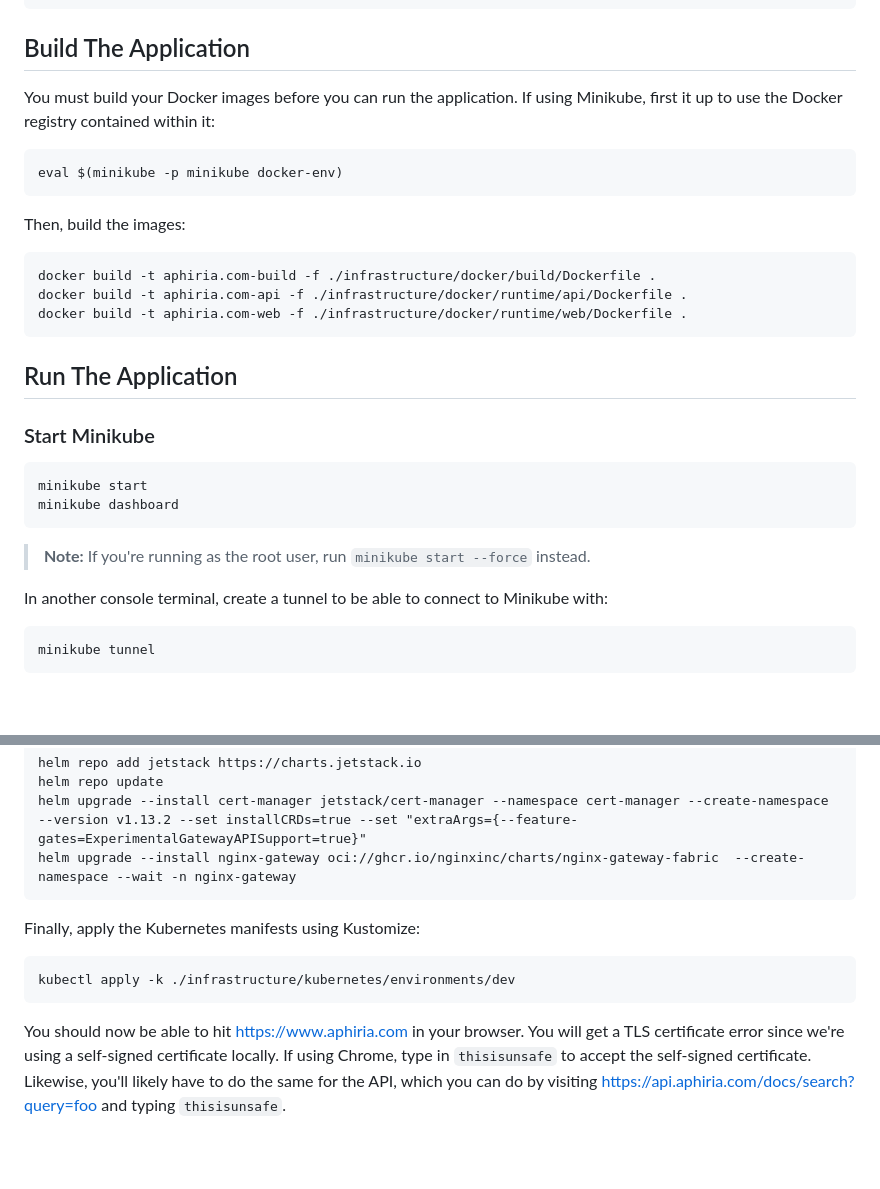
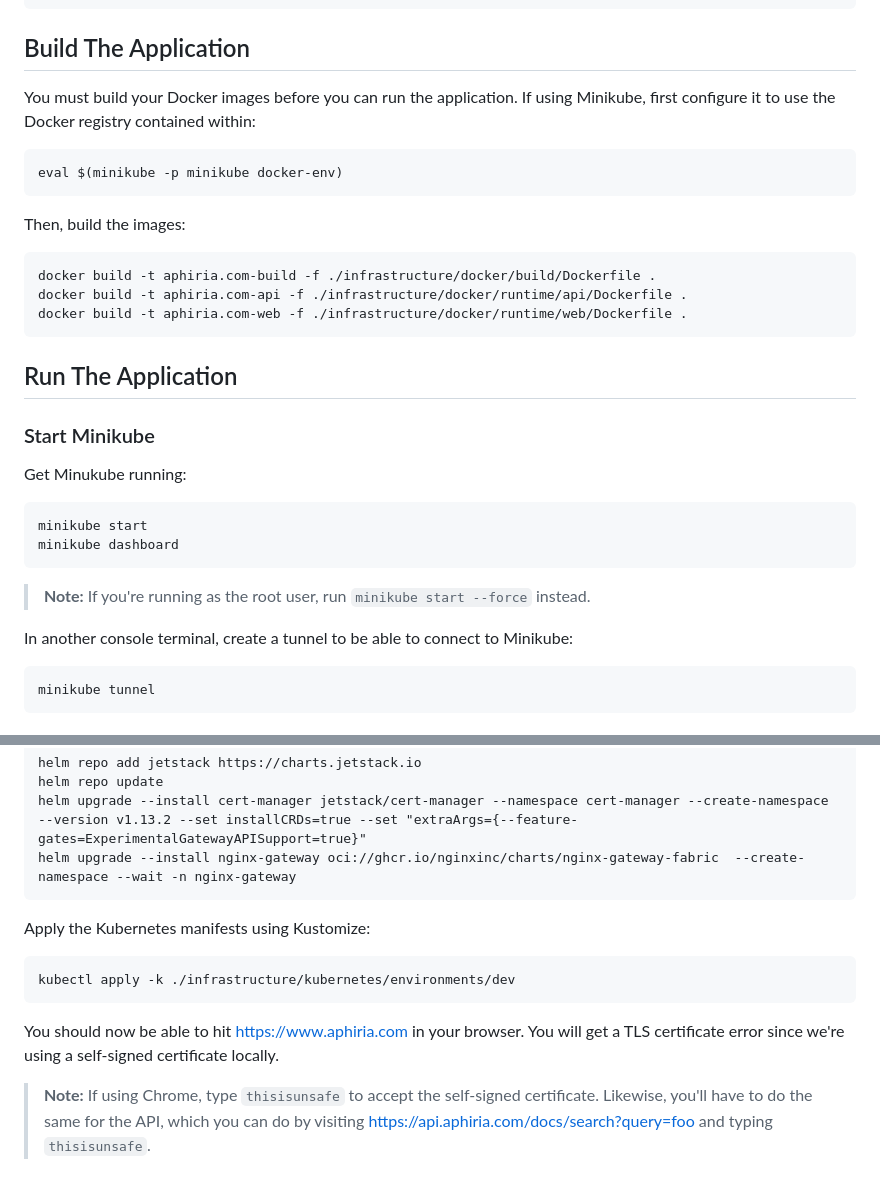
Before and after one commit to aphiria/aphiria.com, a Markdown page: infrastructure/kubernetes/README.md, 2 parts joined by grey strips. Drawn GitHub-style; blank space fills up the shorter version.

Commit message:
Fixed typos, clarified some things

````diff
--- a/infrastructure/kubernetes/README.md
+++ b/infrastructure/kubernetes/README.md
@@ -68,7 +68,7 @@ kubectl config use-context DESIRED_CONTEXT_NAME
 
 ## Build The Application
 
-You must build your Docker images before you can run the application.  If using Minikube, first it up to use the Docker registry contained within it:
+You must build your Docker images before you can run the application.  If using Minikube, first configure it to use the Docker registry contained within:
 
 ```
 eval $(minikube -p minikube docker-env)
@@ -86,6 +86,8 @@ docker build -t aphiria.com-web -f ./infrastructure/docker/runtime/web/Dockerfil
 
 ### Start Minikube
 
+Get Minukube running:
+
 ```
 minikube start
 minikube dashboard
@@ -93,7 +95,7 @@ minikube dashboard
 
 > **Note:** If you're running as the root user, run `minikube start --force` instead.
 
-In another console terminal, create a tunnel to be able to connect to Minikube with:
+In another console terminal, create a tunnel to be able to connect to Minikube:
 
 ```
 minikube tunnel
@@ -110,10 +112,12 @@ helm upgrade --install cert-manager jetstack/cert-manager --namespace cert-manag
 helm upgrade --install nginx-gateway oci://ghcr.io/nginxinc/charts/nginx-gateway-fabric  --create-namespace --wait -n nginx-gateway
 ```
 
-Finally, apply the Kubernetes manifests using Kustomize:
+Apply the Kubernetes manifests using Kustomize:
 
 ```
 kubectl apply -k ./infrastructure/kubernetes/environments/dev
 ```
 
-You should now be able to hit https://www.aphiria.com in your browser.  You will get a TLS certificate error since we're using a self-signed certificate locally.  If using Chrome, type in `thisisunsafe` to accept the self-signed certificate.  Likewise, you'll likely have to do the same for the API, which you can do by visiting https://api.aphiria.com/docs/search?query=foo and typing `thisisunsafe`.
+You should now be able to hit https://www.aphiria.com in your browser.  You will get a TLS certificate error since we're using a self-signed certificate locally.
+
+ > **Note:** If using Chrome, type `thisisunsafe` to accept the self-signed certificate.  Likewise, you'll have to do the same for the API, which you can do by visiting https://api.aphiria.com/docs/search?query=foo and typing `thisisunsafe`.
````
